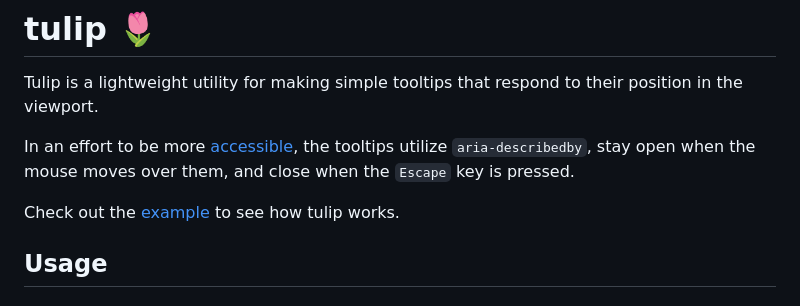
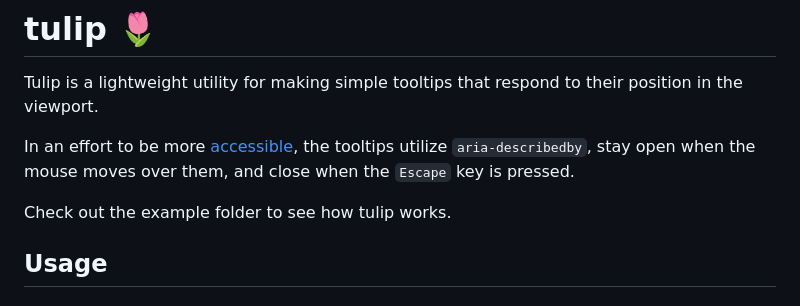
Before and after one commit to wickerdad/tulip, a Markdown page: README.md, the part around the change. Rendered like a GitHub page.

```diff
--- a/README.md
+++ b/README.md
@@ -4,7 +4,7 @@ Tulip is a lightweight utility for making simple tooltips that respond to their
 
 In an effort to be more [accessible](https://developer.mozilla.org/en-US/docs/Web/Accessibility/ARIA/Roles/tooltip_role), the tooltips utilize `aria-describedby`, stay open when the mouse moves over them, and close when the `Escape` key is pressed.
 
-Check out the [example](#) to see how tulip works.
+Check out the example folder to see how tulip works.
 
 ## Usage
 
```
